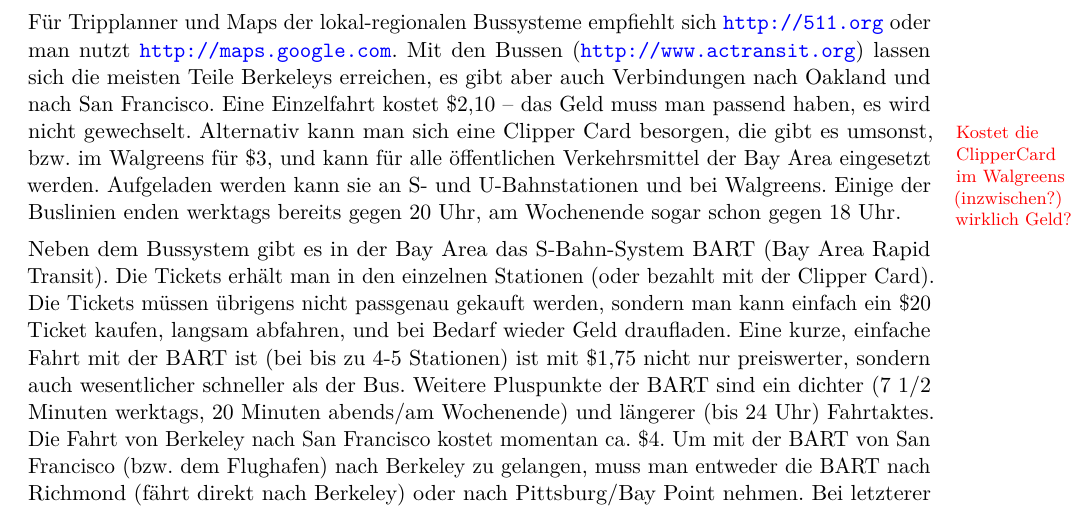
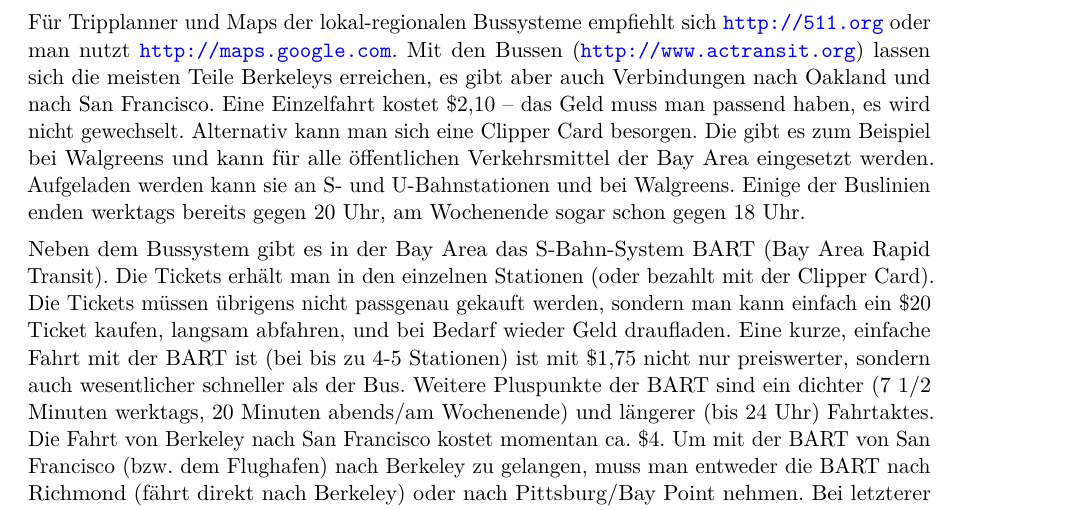
Before and after one commit to christof-leng/berkeley-guide, a LaTeX document (berkeley-guide.tex): part of page 10 of 31, cut so that both start at the same text. Compiled offline with pdfLaTeX.

Commit message:
Clipper Card

```diff
--- a/berkeley-guide.tex
+++ b/berkeley-guide.tex
@@ -231,11 +231,15 @@ Für Tripplanner und Maps der lokal-regionalen Bussysteme empfiehlt sich \url{ht
 Mit den Bussen (\url{http://www.actransit.org}) lassen sich die meisten Teile Berkeleys erreichen, es gibt aber auch Verbindungen nach Oakland und nach San Francisco.
 Eine Einzelfahrt kostet \$2,10 -- das Geld muss man passend haben, es wird nicht gewechselt.
 %
-\marginpar{\raggedright\footnotesize\textcolor{red}{Kostet die ClipperCard im Walgreens (inzwischen?) wirklich Geld?}}
+%\marginpar{\raggedright\footnotesize\textcolor{red}{Kostet die ClipperCard im Walgreens (inzwischen?) wirklich Geld?}}
+% Michael: man bezahl ein Startguthaben, glaube ich zumindest, aber das
+% ändert sich wahrscheinlich auch regelmäßig, Rabataktionen etc.
 %
-Alternativ kann man sich eine Clipper Card besorgen, die gibt es umsonst, bzw. im Walgreens f\"ur \$3, und kann für alle öffentlichen Verkehrsmittel der Bay Area eingesetzt werden.
-Aufgeladen werden kann sie an S- und U-Bahnstationen und bei Walgreens.
-Einige der Buslinien enden werktags bereits gegen 20 Uhr, am Wochenende sogar schon gegen 18 Uhr.
+Alternativ kann man sich eine Clipper Card besorgen. Die gibt es zum
+Beispiel bei Walgreens und kann für alle öffentlichen Verkehrsmittel
+der Bay Area eingesetzt werden.  Aufgeladen werden kann sie an S- und
+U-Bahnstationen und bei Walgreens.  Einige der Buslinien enden
+werktags bereits gegen 20 Uhr, am Wochenende sogar schon gegen 18 Uhr.
 
 Neben dem Bussystem gibt es in der Bay Area das S-Bahn-System BART (Bay Area Rapid Transit).
 Die Tickets erhält man in den einzelnen Stationen (oder bezahlt mit der Clipper Card).
```
